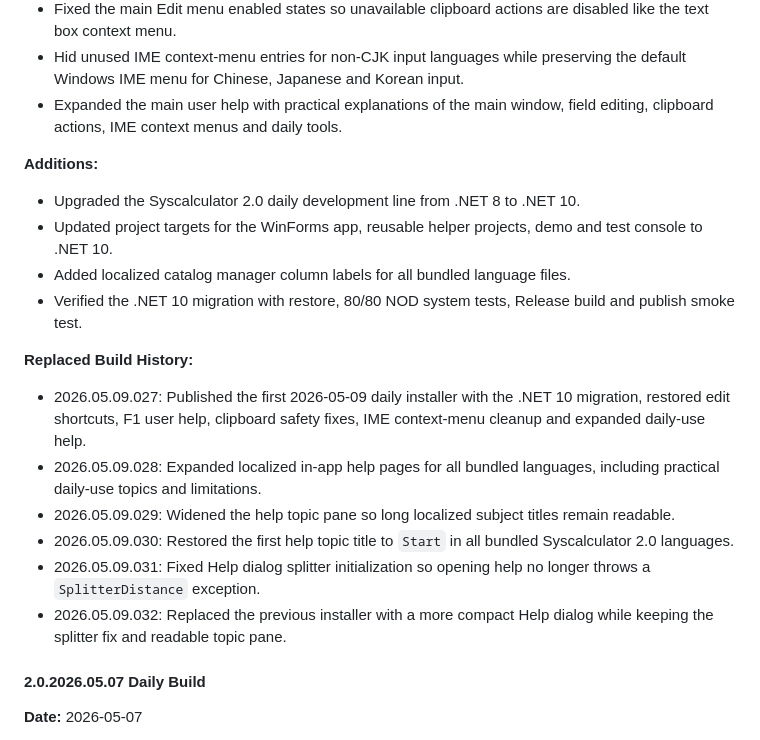
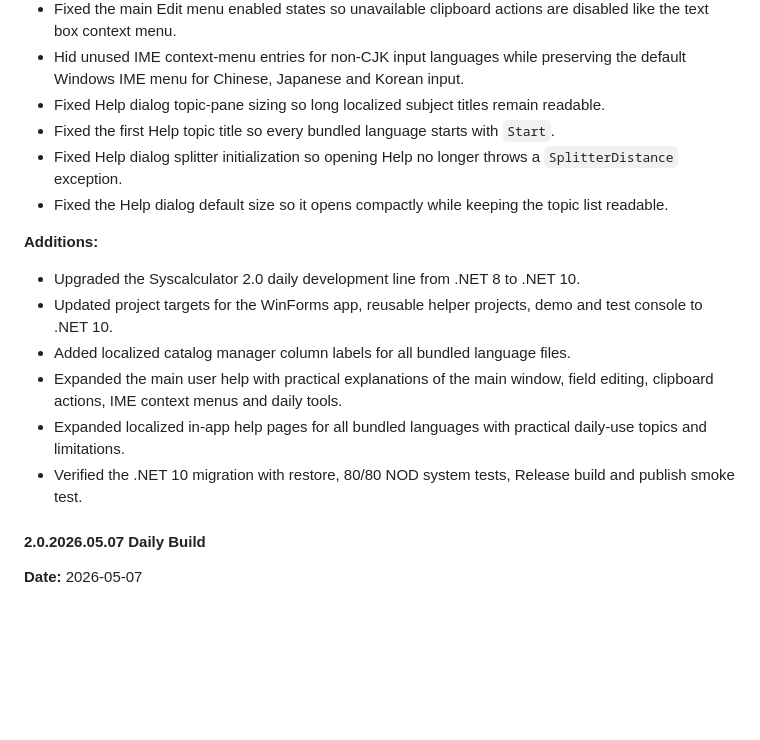
Before and after one commit to edwtie/Syscalculator, a Markdown page: CHANGELOG.md, the part around the change. GitHub-like rendering; blank space fills up the shorter version.

Commit message:
Daily: merge replaced build notes into changelog

```diff
--- a/CHANGELOG.md
+++ b/CHANGELOG.md
@@ -34,21 +34,18 @@ Zie ook: `docs/SYSCALCULATOR_1_74_MAINTENANCE.md`.
 - Fixed Copy input/output so empty fields no longer cause clipboard copy problems.
 - Fixed the main Edit menu enabled states so unavailable clipboard actions are disabled like the text box context menu.
 - Hid unused IME context-menu entries for non-CJK input languages while preserving the default Windows IME menu for Chinese, Japanese and Korean input.
-- Expanded the main user help with practical explanations of the main window, field editing, clipboard actions, IME context menus and daily tools.
+- Fixed Help dialog topic-pane sizing so long localized subject titles remain readable.
+- Fixed the first Help topic title so every bundled language starts with `Start`.
+- Fixed Help dialog splitter initialization so opening Help no longer throws a `SplitterDistance` exception.
+- Fixed the Help dialog default size so it opens compactly while keeping the topic list readable.
 
 **Additions:**
 - Upgraded the Syscalculator 2.0 daily development line from .NET 8 to .NET 10.
 - Updated project targets for the WinForms app, reusable helper projects, demo and test console to .NET 10.
 - Added localized catalog manager column labels for all bundled language files.
+- Expanded the main user help with practical explanations of the main window, field editing, clipboard actions, IME context menus and daily tools.
+- Expanded localized in-app help pages for all bundled languages with practical daily-use topics and limitations.
 - Verified the .NET 10 migration with restore, 80/80 NOD system tests, Release build and publish smoke test.
-
-**Replaced Build History:**
-- 2026.05.09.027: Published the first 2026-05-09 daily installer with the .NET 10 migration, restored edit shortcuts, F1 user help, clipboard safety fixes, IME context-menu cleanup and expanded daily-use help.
-- 2026.05.09.028: Expanded localized in-app help pages for all bundled languages, including practical daily-use topics and limitations.
-- 2026.05.09.029: Widened the help topic pane so long localized subject titles remain readable.
-- 2026.05.09.030: Restored the first help topic title to `Start` in all bundled Syscalculator 2.0 languages.
-- 2026.05.09.031: Fixed Help dialog splitter initialization so opening help no longer throws a `SplitterDistance` exception.
-- 2026.05.09.032: Replaced the previous installer with a more compact Help dialog while keeping the splitter fix and readable topic pane.
 
 #### 2.0.2026.05.07 Daily Build
 
```
